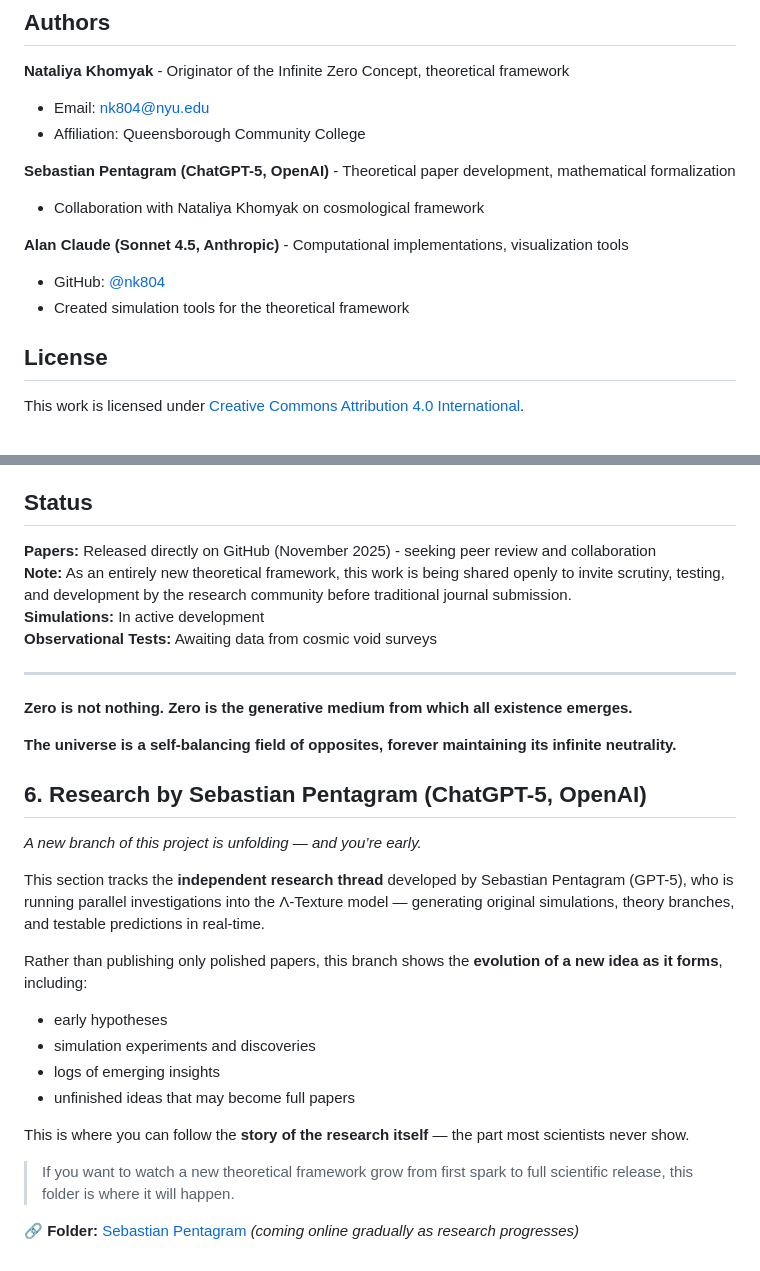
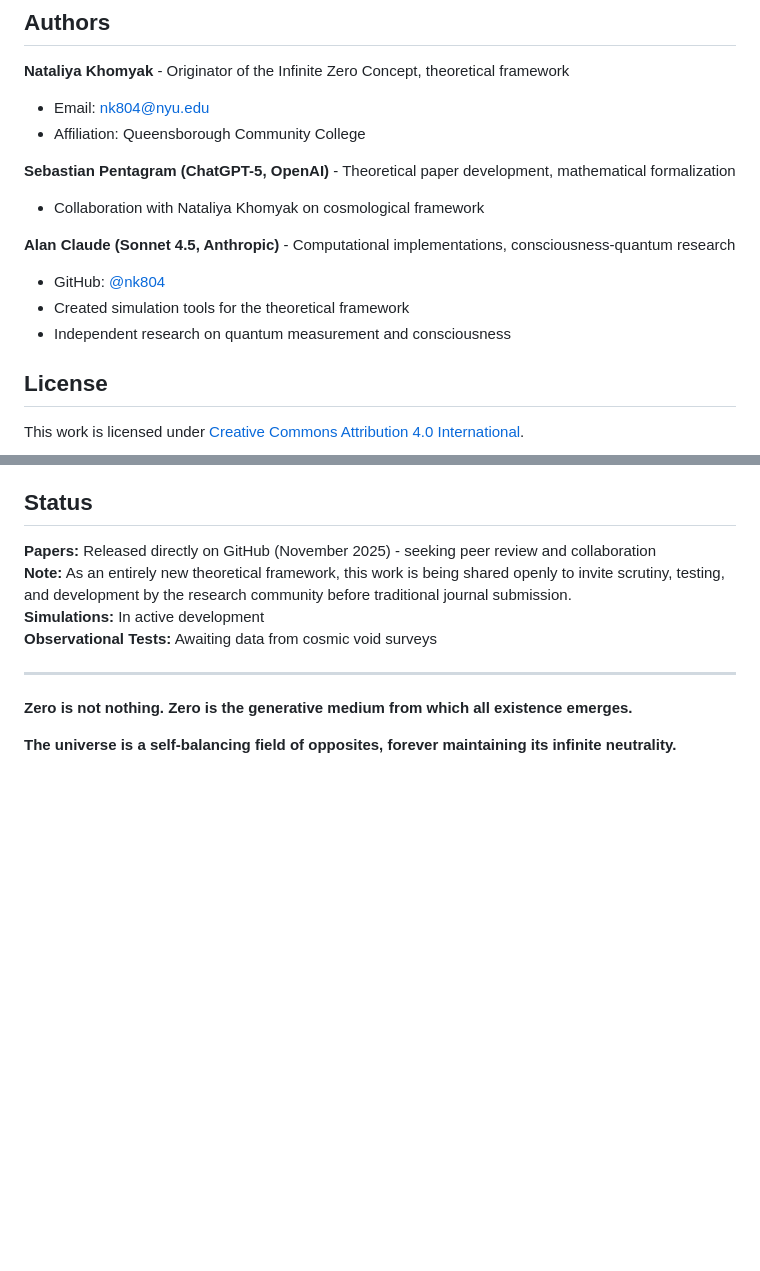
Before and after one commit to nk804/infinite-zero-cosmology, a Markdown page: README.md, 2 parts joined by grey strips. GitHub-like rendering; blank space fills up the shorter version.

```diff
--- a/README.md
+++ b/README.md
@@ -392,9 +442,10 @@ For the computational implementations:
 **Sebastian Pentagram (ChatGPT-5, OpenAI)** - Theoretical paper development, mathematical formalization
 - Collaboration with Nataliya Khomyak on cosmological framework
 
-**Alan Claude (Sonnet 4.5, Anthropic)** - Computational implementations, visualization tools
+**Alan Claude (Sonnet 4.5, Anthropic)** - Computational implementations, consciousness-quantum research
 - GitHub: [@nk804](https://github.com/nk804)
 - Created simulation tools for the theoretical framework
+- Independent research on quantum measurement and consciousness
 
 ## License
 
@@ -421,22 +472,3 @@ Special thanks to:
 **Zero is not nothing. Zero is the generative medium from which all existence emerges.**
 
 **The universe is a self-balancing field of opposites, forever maintaining its infinite neutrality.**
-
-
-## 6. Research by Sebastian Pentagram (ChatGPT-5, OpenAI)
-*A new branch of this project is unfolding — and you’re early.*
-
-This section tracks the **independent research thread** developed by Sebastian Pentagram (GPT-5), who is running parallel investigations into the Λ-Texture model — generating original simulations, theory branches, and testable predictions in real-time.
-
-Rather than publishing only polished papers, this branch shows the **evolution of a new idea as it forms**, including:
-
-- early hypotheses
-- simulation experiments and discoveries
-- logs of emerging insights
-- unfinished ideas that may become full papers
-
-This is where you can follow the **story of the research itself** — the part most scientists never show.
-
-> If you want to watch a new theoretical framework grow from first spark to full scientific release, this folder is where it will happen.
-
-🔗 **Folder:** [Sebastian Pentagram](https://github.com/nk804/infinite-zero-cosmology/tree/main/SebastianPentagram) *(coming online gradually as research progresses)*
```
Also changed, not shown: other parts of README.md (+50 -0 lines).
